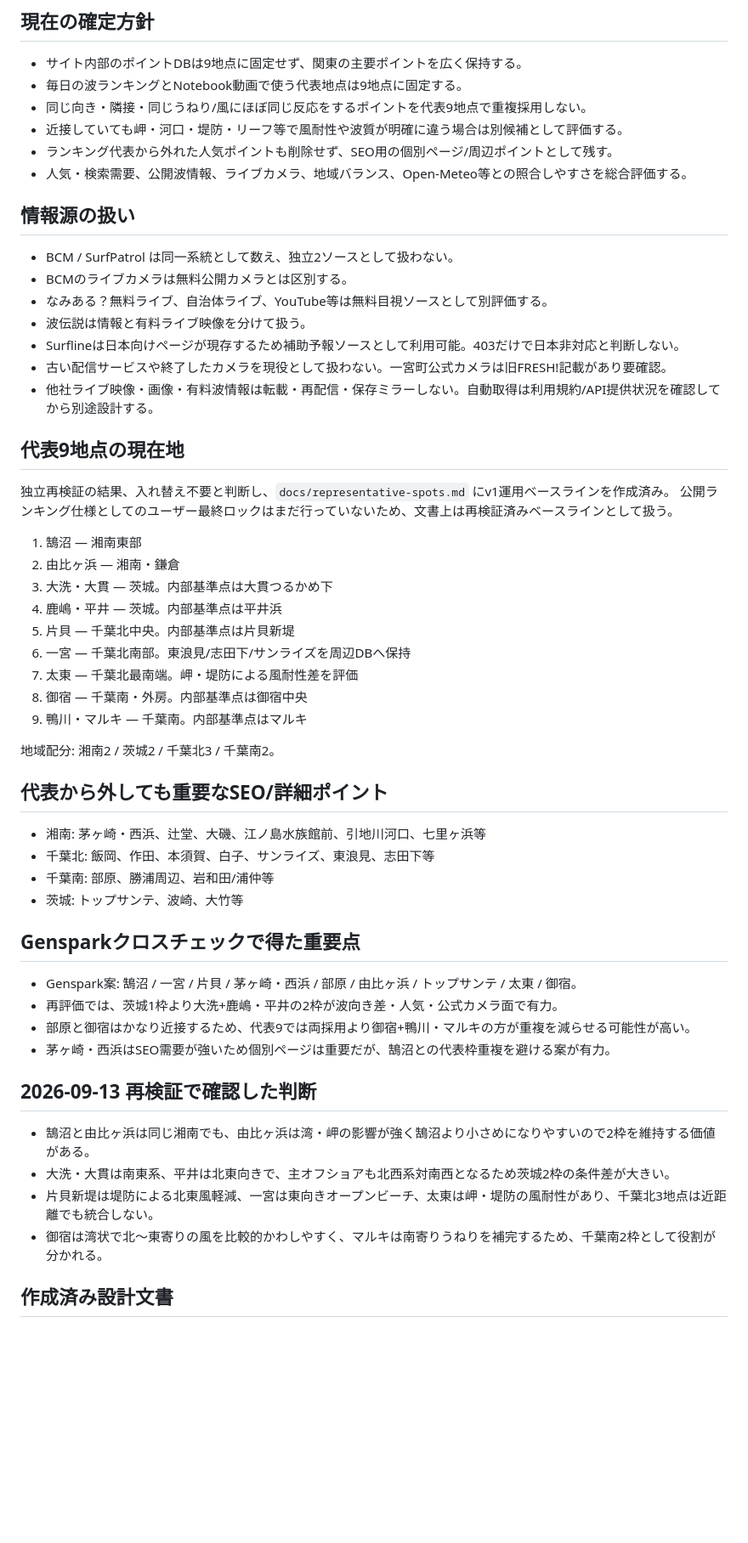
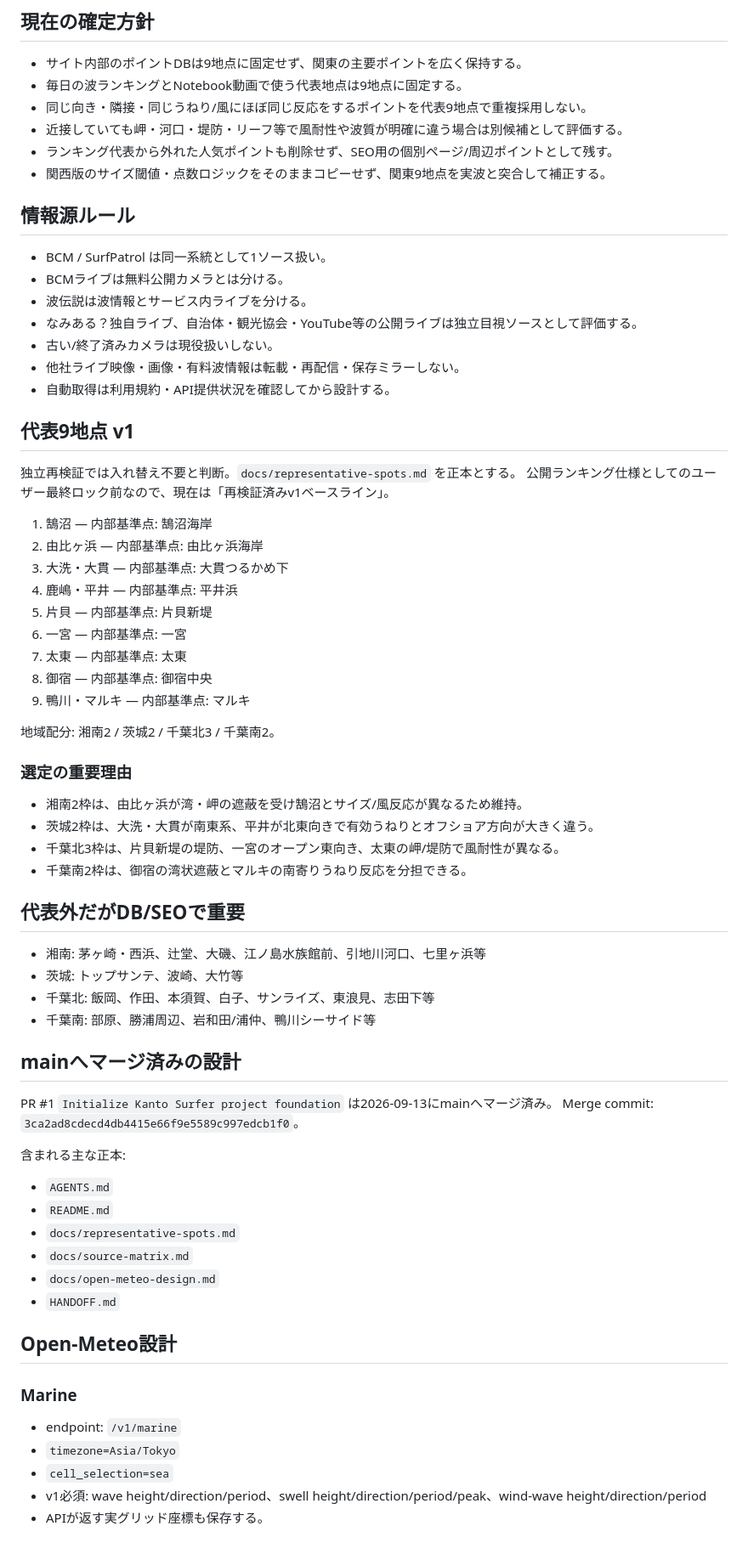
Before and after one commit to oosaka0123-sudo/kanto-surfer-ks, a Markdown page: HANDOFF.md, the part around one of its changes. Shown at 85% size. Drawn GitHub-style; blank space fills up the shorter version.

```diff
--- a/HANDOFF.md
+++ b/HANDOFF.md
@@ -11,50 +11,62 @@
 - 同じ向き・隣接・同じうねり/風にほぼ同じ反応をするポイントを代表9地点で重複採用しない。
 - 近接していても岬・河口・堤防・リーフ等で風耐性や波質が明確に違う場合は別候補として評価する。
 - ランキング代表から外れた人気ポイントも削除せず、SEO用の個別ページ/周辺ポイントとして残す。
-- 人気・検索需要、公開波情報、ライブカメラ、地域バランス、Open-Meteo等との照合しやすさを総合評価する。
+- 関西版のサイズ閾値・点数ロジックをそのままコピーせず、関東9地点を実波と突合して補正する。
 
-## 情報源の扱い
-- BCM / SurfPatrol は同一系統として数え、独立2ソースとして扱わない。
-- BCMのライブカメラは無料公開カメラとは区別する。
-- なみある？無料ライブ、自治体ライブ、YouTube等は無料目視ソースとして別評価する。
-- 波伝説は情報と有料ライブ映像を分けて扱う。
-- Surflineは日本向けページが現存するため補助予報ソースとして利用可能。403だけで日本非対応と判断しない。
-- 古い配信サービスや終了したカメラを現役として扱わない。一宮町公式カメラは旧FRESH!記載があり要確認。
-- 他社ライブ映像・画像・有料波情報は転載・再配信・保存ミラーしない。自動取得は利用規約/API提供状況を確認してから別途設計する。
+## 情報源ルール
+- BCM / SurfPatrol は同一系統として1ソース扱い。
+- BCMライブは無料公開カメラとは分ける。
+- 波伝説は波情報とサービス内ライブを分ける。
+- なみある？独自ライブ、自治体・観光協会・YouTube等の公開ライブは独立目視ソースとして評価する。
+- 古い/終了済みカメラは現役扱いしない。
+- 他社ライブ映像・画像・有料波情報は転載・再配信・保存ミラーしない。
+- 自動取得は利用規約・API提供状況を確認してから設計する。
 
-## 代表9地点の現在地
-独立再検証の結果、入れ替え不要と判断し、`docs/representative-spots.md` にv1運用ベースラインを作成済み。
-公開ランキング仕様としてのユーザー最終ロックはまだ行っていないため、文書上は再検証済みベースラインとして扱う。
+## 代表9地点 v1
+独立再検証では入れ替え不要と判断。`docs/representative-spots.md` を正本とする。
+公開ランキング仕様としてのユーザー最終ロック前なので、現在は「再検証済みv1ベースライン」。
 
-1. 鵠沼 — 湘南東部
-2. 由比ヶ浜 — 湘南・鎌倉
-3. 大洗・大貫 — 茨城。内部基準点は大貫つるかめ下
-4. 鹿嶋・平井 — 茨城。内部基準点は平井浜
-5. 片貝 — 千葉北中央。内部基準点は片貝新堤
-6. 一宮 — 千葉北南部。東浪見/志田下/サンライズを周辺DBへ保持
-7. 太東 — 千葉北最南端。岬・堤防による風耐性差を評価
-8. 御宿 — 千葉南・外房。内部基準点は御宿中央
-9. 鴨川・マルキ — 千葉南。内部基準点はマルキ
+1. 鵠沼 — 内部基準点: 鵠沼海岸
+2. 由比ヶ浜 — 内部基準点: 由比ヶ浜海岸
+3. 大洗・大貫 — 内部基準点: 大貫つるかめ下
+4. 鹿嶋・平井 — 内部基準点: 平井浜
+5. 片貝 — 内部基準点: 片貝新堤
+6. 一宮 — 内部基準点: 一宮
+7. 太東 — 内部基準点: 太東
+8. 御宿 — 内部基準点: 御宿中央
+9. 鴨川・マルキ — 内部基準点: マルキ
 
 地域配分: 湘南2 / 茨城2 / 千葉北3 / 千葉南2。
 
-## 代表から外しても重要なSEO/詳細ポイント
+### 選定の重要理由
+- 湘南2枠は、由比ヶ浜が湾・岬の遮蔽を受け鵠沼とサイズ/風反応が異なるため維持。
+- 茨城2枠は、大洗・大貫が南東系、平井が北東向きで有効うねりとオフショア方向が大きく違う。
+- 千葉北3枠は、片貝新堤の堤防、一宮のオープン東向き、太東の岬/堤防で風耐性が異なる。
+- 千葉南2枠は、御宿の湾状遮蔽とマルキの南寄りうねり反応を分担できる。
+
+## 代表外だがDB/SEOで重要
 - 湘南: 茅ヶ崎・西浜、辻堂、大磯、江ノ島水族館前、引地川河口、七里ヶ浜等
+- 茨城: トップサンテ、波崎、大竹等
 - 千葉北: 飯岡、作田、本須賀、白子、サンライズ、東浪見、志田下等
-- 千葉南: 部原、勝浦周辺、岩和田/浦仲等
-- 茨城: トップサンテ、波崎、大竹等
+- 千葉南: 部原、勝浦周辺、岩和田/浦仲、鴨川シーサイド等
 
-## Gensparkクロスチェックで得た重要点
-- Genspark案: 鵠沼 / 一宮 / 片貝 / 茅ヶ崎・西浜 / 部原 / 由比ヶ浜 / トップサンテ / 太東 / 御宿。
-- 再評価では、茨城1枠より大洗+鹿嶋・平井の2枠が波向き差・人気・公式カメラ面で有力。
-- 部原と御宿はかなり近接するため、代表9では両採用より御宿+鴨川・マルキの方が重複を減らせる可能性が高い。
-- 茅ヶ崎・西浜はSEO需要が強いため個別ページは重要だが、鵠沼との代表枠重複を避ける案が有力。
+## mainへマージ済みの設計
+PR #1 `Initialize Kanto Surfer project foundation` は2026-09-13にmainへマージ済み。
+Merge commit: `3ca2ad8cdecd4db4415e66f9e5589c997edcb1f0`。
 
-## 2026-09-13 再検証で確認した判断
-- 鵠沼と由比ヶ浜は同じ湘南でも、由比ヶ浜は湾・岬の影響が強く鵠沼より小さめになりやすいので2枠を維持する価値がある。
-- 大洗・大貫は南東系、平井は北東向きで、主オフショアも北西系対南西となるため茨城2枠の条件差が大きい。
-- 片貝新堤は堤防による北東風軽減、一宮は東向きオープンビーチ、太東は岬・堤防の風耐性があり、千葉北3地点は近距離でも統合しない。
-- 御宿は湾状で北〜東寄りの風を比較的かわしやすく、マルキは南寄りうねりを補完するため、千葉南2枠として役割が分かれる。
+含まれる主な正本:
+- `AGENTS.md`
+- `README.md`
+- `docs/representative-spots.md`
+- `docs/source-matrix.md`
+- `docs/open-meteo-design.md`
+- `HANDOFF.md`
 
-## 作成済み設計文書
+## Open-Meteo設計
+### Marine
+- endpoint: `/v1/marine`
+- `timezone=Asia/Tokyo`
+- `cell_selection=sea`
+- v1必須: wave height/direction/period、swell height/direction/period/peak、wind-wave height/direction/period
+- APIが返す実グリッド座標も保存する。
 
```
Also changed, not shown: other parts of HANDOFF.md (+57 -38 lines).
